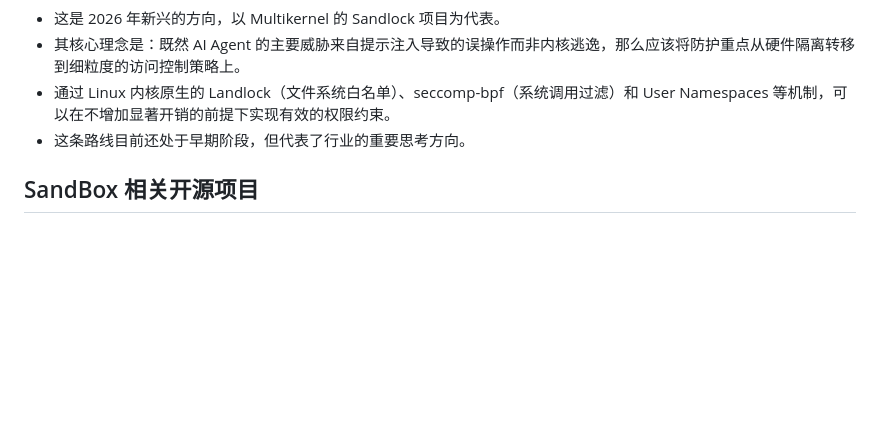
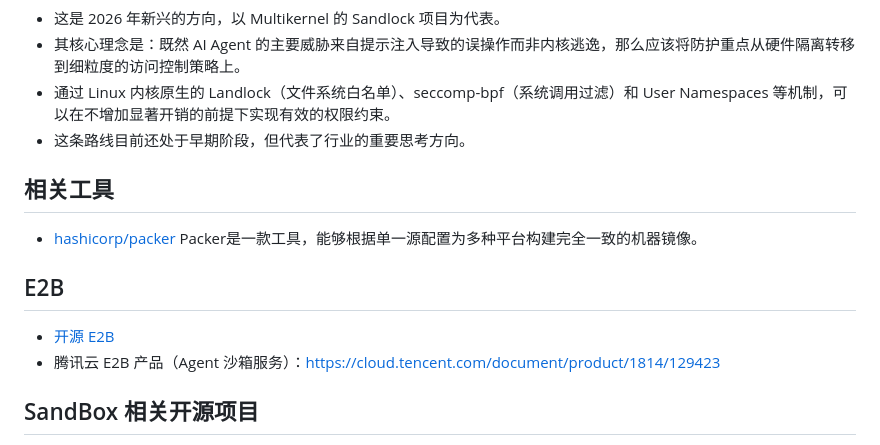
Before and after one commit to vxiaozhi/til, a Markdown page: agent-sandbox/README.md, the part around the change. GitHub-like rendering; blank space fills up the shorter version.

```diff
--- a/agent-sandbox/README.md
+++ b/agent-sandbox/README.md
@@ -47,6 +47,15 @@
 - 通过 Linux 内核原生的 Landlock（文件系统白名单）、seccomp-bpf（系统调用过滤）和 User Namespaces 等机制，可以在不增加显著开销的前提下实现有效的权限约束。
 - 这条路线目前还处于早期阶段，但代表了行业的重要思考方向。
 
+## 相关工具
+
+- [hashicorp/packer](https://github.com/hashicorp/packer) Packer是一款工具，能够根据单一源配置为多种平台构建完全一致的机器镜像。
+
+## E2B
+
+- [开源 E2B](https://github.com/e2b-dev)
+- 腾讯云 E2B 产品（Agent 沙箱服务）：https://cloud.tencent.com/document/product/1814/129423
+
 ## SandBox 相关开源项目
 
 - [codesandbox](https://github.com/codesandbox)
```
